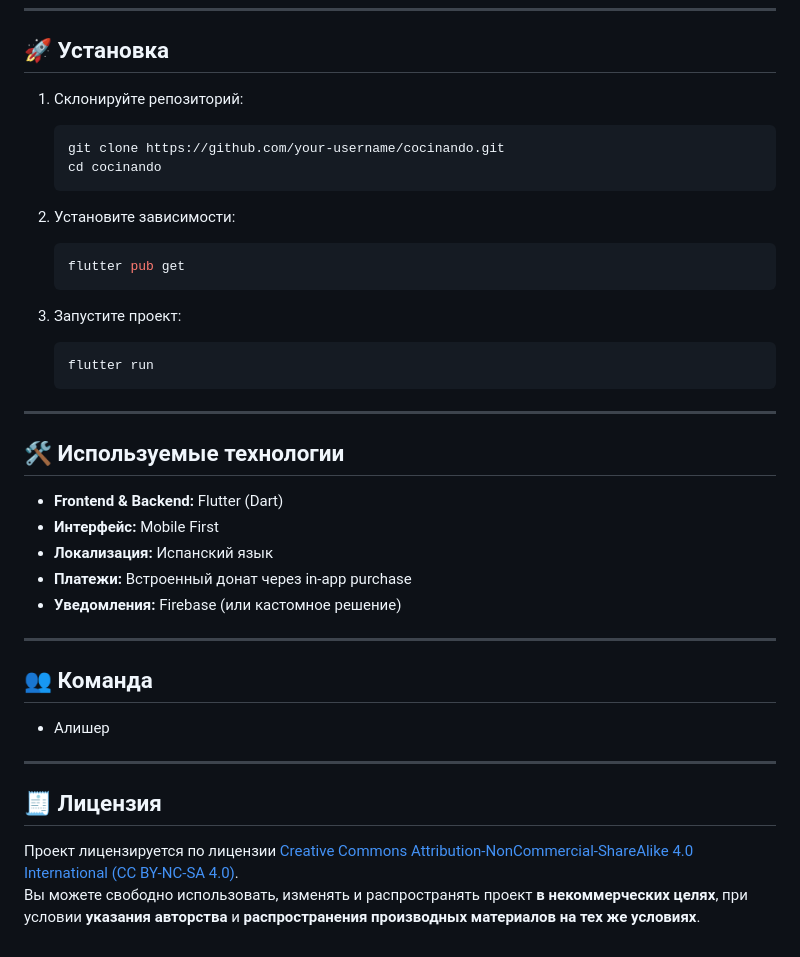
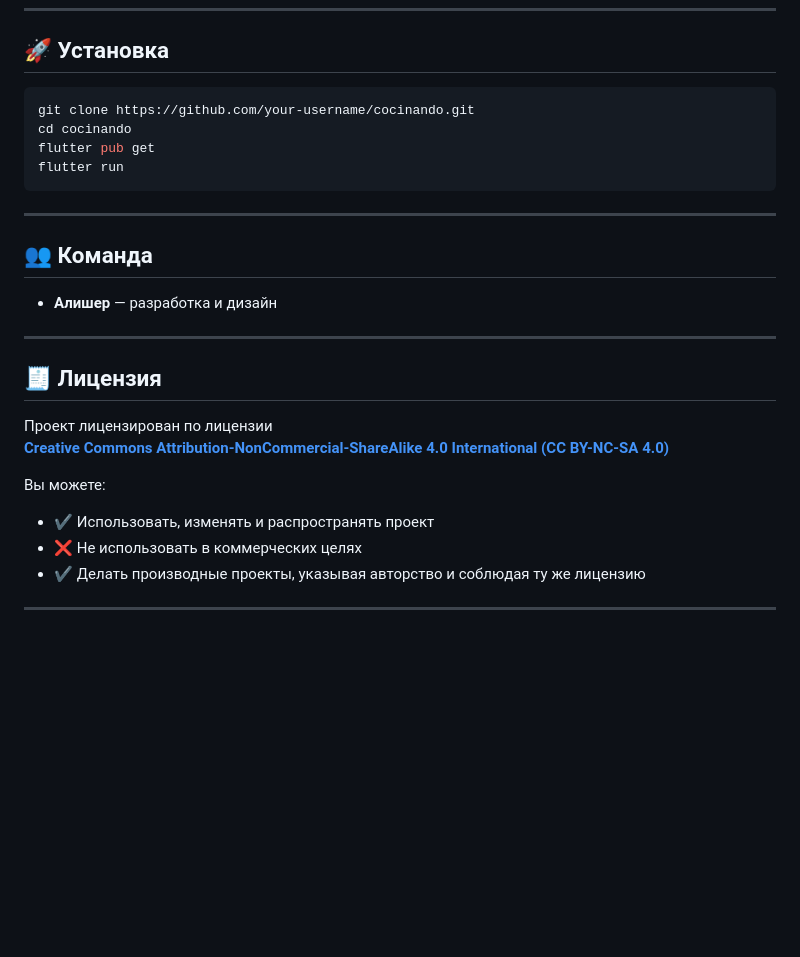
Before and after one commit to Elnur-Moldoshev8814/cocinando, a Markdown page: README.md, the part around one of its changes. Drawn GitHub-style; blank space fills up the shorter version.

````diff
--- a/README.md
+++ b/README.md
@@ -41,41 +73,29 @@
 
 ## 🚀 Установка
 
-1. Склонируйте репозиторий:
-   ```bash
-   git clone https://github.com/your-username/cocinando.git
-   cd cocinando
-   ```
-
-2. Установите зависимости:
-   ```bash
-   flutter pub get
-   ```
-
-3. Запустите проект:
-   ```bash
-   flutter run
-   ```
-
----
-
-## 🛠️ Используемые технологии
-
-- **Frontend & Backend:** Flutter (Dart)
-- **Интерфейс:** Mobile First
-- **Локализация:** Испанский язык
-- **Платежи:** Встроенный донат через in-app purchase
-- **Уведомления:** Firebase (или кастомное решение)
+```bash
+git clone https://github.com/your-username/cocinando.git
+cd cocinando
+flutter pub get
+flutter run
+```
 
 ---
 
 ## 👥 Команда
 
-- Алишер
+- **Алишер** — разработка и дизайн
 
 ---
 
 ## 🧾 Лицензия
 
-Проект лицензируется по лицензии [Creative Commons Attribution-NonCommercial-ShareAlike 4.0 International (CC BY-NC-SA 4.0)](https://creativecommons.org/licenses/by-nc-sa/4.0/).
-Вы можете свободно использовать, изменять и распространять проект **в некоммерческих целях**, при условии **указания авторства** и **распространения производных материалов на тех же условиях**.
+Проект лицензирован по лицензии
+**[Creative Commons Attribution-NonCommercial-ShareAlike 4.0 International (CC BY-NC-SA 4.0)](https://creativecommons.org/licenses/by-nc-sa/4.0/)**
+
+Вы можете:
+- ✔️ Использовать, изменять и распространять проект
+- ❌ Не использовать в коммерческих целях
+- ✔️ Делать производные проекты, указывая авторство и соблюдая ту же лицензию
+
+---
````
Also changed, not shown: other parts of README.md (+52 -20 lines).
